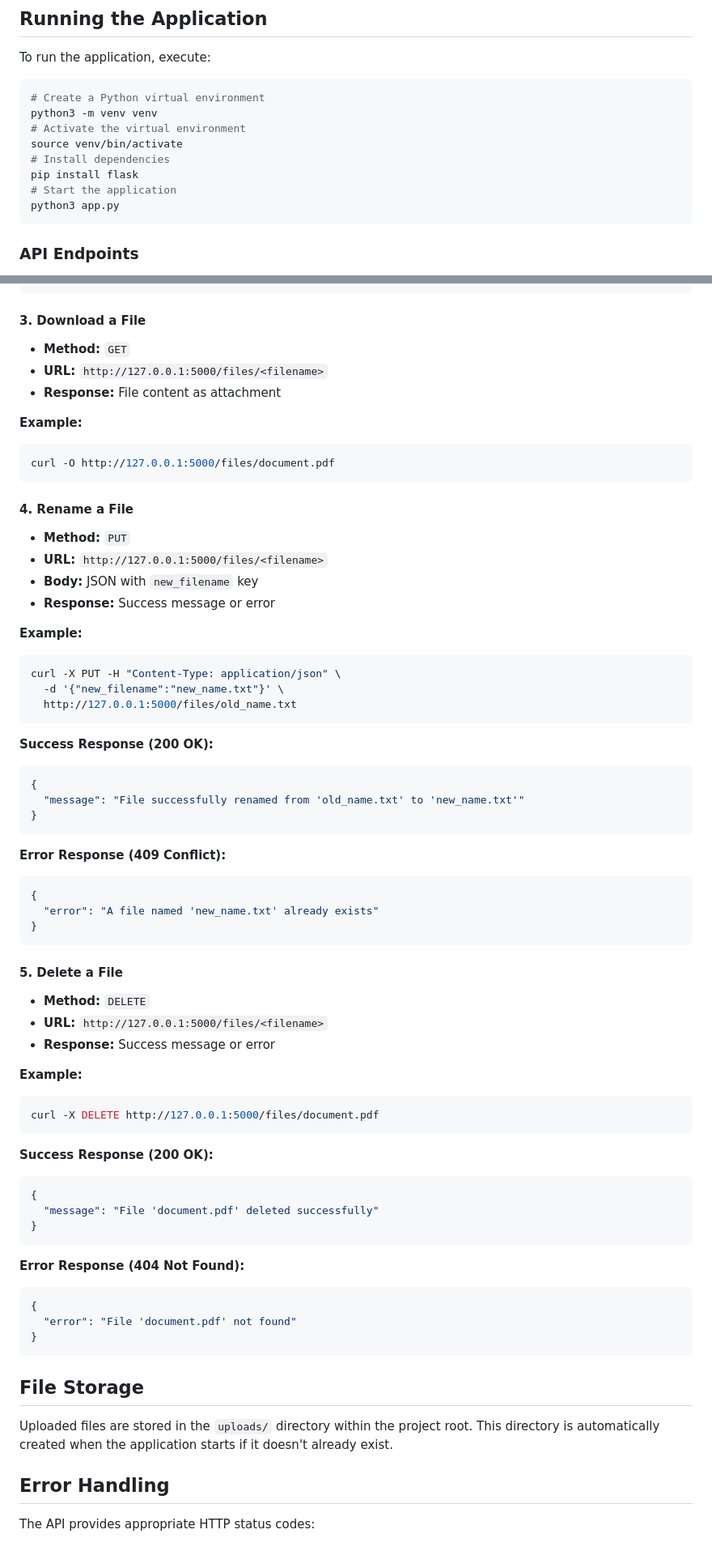
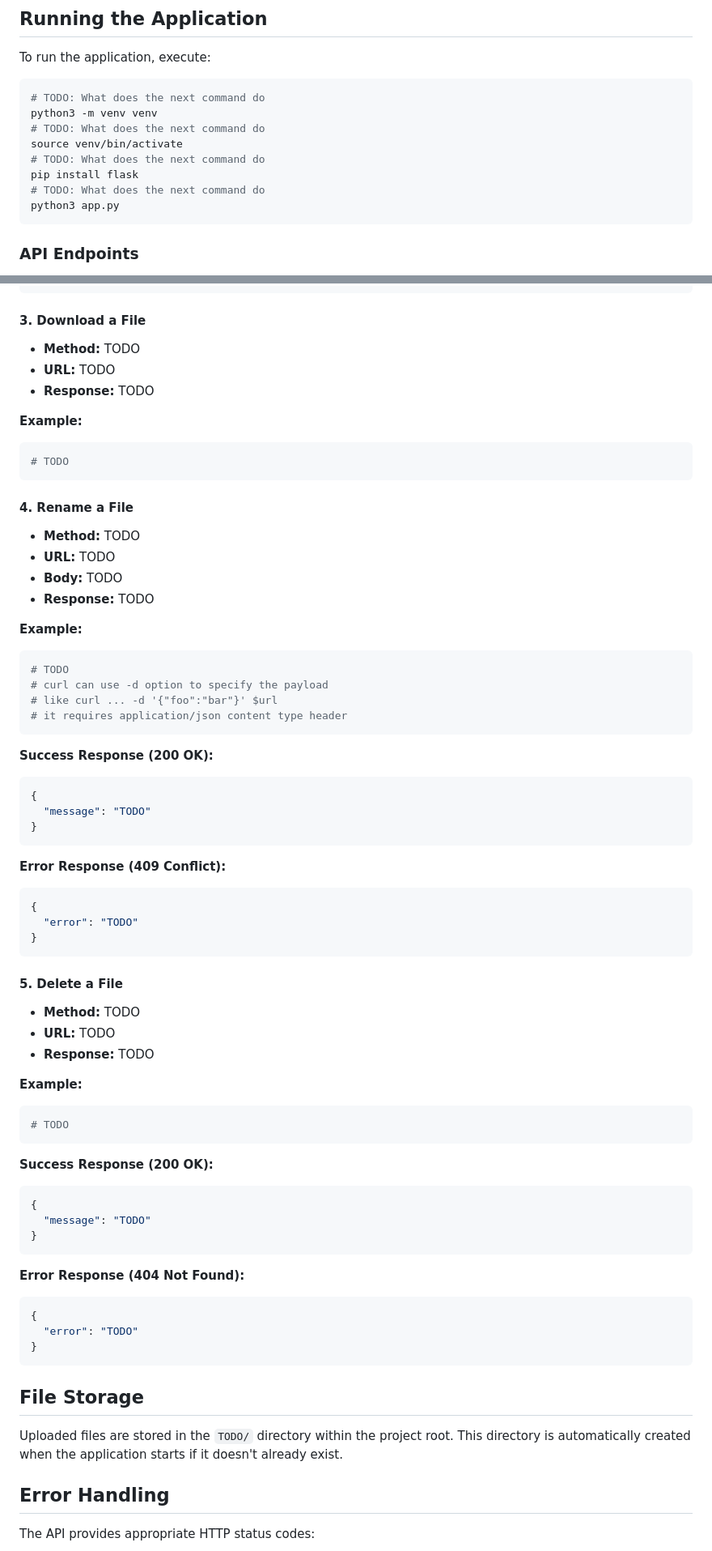
Before and after one commit to m-czernek/flask-fileserver, a Markdown page: README.md, 2 parts joined by grey strips. Shown at 81% size. Drawn GitHub-style.

Commit message:
Add TODOs to README

````diff
--- a/README.md
+++ b/README.md
@@ -19,13 +19,13 @@ A simple Flask-based file management application with a clean web UI and RESTful
 To run the application, execute:
 
 ```bash
-# Create a Python virtual environment
+# TODO: What does the next command do
 python3 -m venv venv
-# Activate the virtual environment
+# TODO: What does the next command do
 source venv/bin/activate
-# Install dependencies
+# TODO: What does the next command do
 pip install flask
-# Start the application
+# TODO: What does the next command do
 python3 app.py
 ```
 
@@ -76,69 +76,70 @@ curl -X POST -F "file=@/path/to/file.txt" http://127.0.0.1:5000/files
 ```
 
 #### 3. Download a File
-- **Method:** `GET`
-- **URL:** `http://127.0.0.1:5000/files/<filename>`
-- **Response:** File content as attachment
+- **Method:** TODO
+- **URL:** TODO
+- **Response:** TODO
 
 **Example:**
 ```bash
-curl -O http://127.0.0.1:5000/files/document.pdf
+# TODO
 ```
 
 #### 4. Rename a File
-- **Method:** `PUT`
-- **URL:** `http://127.0.0.1:5000/files/<filename>`
-- **Body:** JSON with `new_filename` key
-- **Response:** Success message or error
+- **Method:** TODO
+- **URL:** TODO
+- **Body:** TODO
+- **Response:** TODO
 
 **Example:**
 ```bash
-curl -X PUT -H "Content-Type: application/json" \
-  -d '{"new_filename":"new_name.txt"}' \
-  http://127.0.0.1:5000/files/old_name.txt
+# TODO
+# curl can use -d option to specify the payload
+# like curl ... -d '{"foo":"bar"}' $url
+# it requires application/json content type header
 ```
 
 **Success Response (200 OK):**
 ```json
 {
-  "message": "File successfully renamed from 'old_name.txt' to 'new_name.txt'"
+  "message": "TODO"
 }
 ```
 
 **Error Response (409 Conflict):**
 ```json
 {
-  "error": "A file named 'new_name.txt' already exists"
+  "error": "TODO"
 }
 ```
 
 #### 5. Delete a File
-- **Method:** `DELETE`
-- **URL:** `http://127.0.0.1:5000/files/<filename>`
-- **Response:** Success message or error
+- **Method:** TODO
+- **URL:** TODO
+- **Response:** TODO
 
 **Example:**
 ```bash
-curl -X DELETE http://127.0.0.1:5000/files/document.pdf
+# TODO
 ```
 
 **Success Response (200 OK):**
 ```json
 {
-  "message": "File 'document.pdf' deleted successfully"
+  "message": "TODO"
 }
 ```
 
 **Error Response (404 Not Found):**
 ```json
 {
-  "error": "File 'document.pdf' not found"
+  "error": "TODO"
 }
 ```
 
 ## File Storage
 
-Uploaded files are stored in the `uploads/` directory within the project root. This directory is automatically created when the application starts if it doesn't already exist.
+Uploaded files are stored in the `TODO/` directory within the project root. This directory is automatically created when the application starts if it doesn't already exist.
 
 ## Error Handling
 
````
Also changed, not shown: other parts of README.md (+4 -4 lines).
